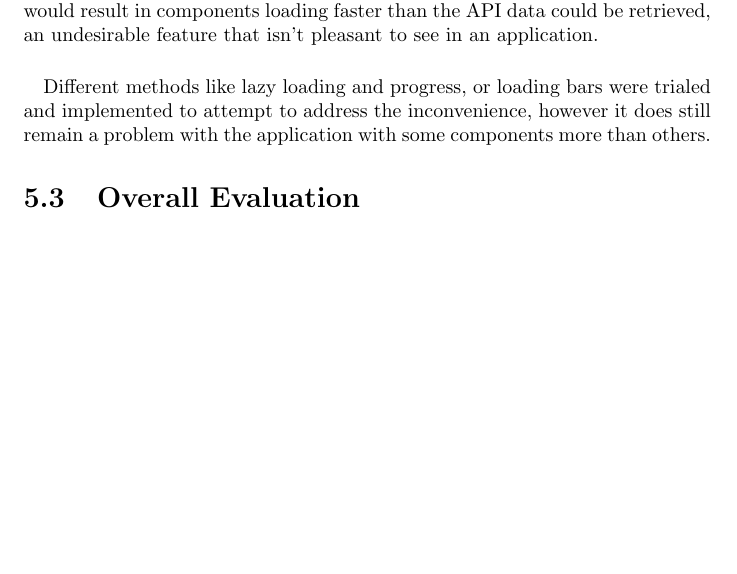
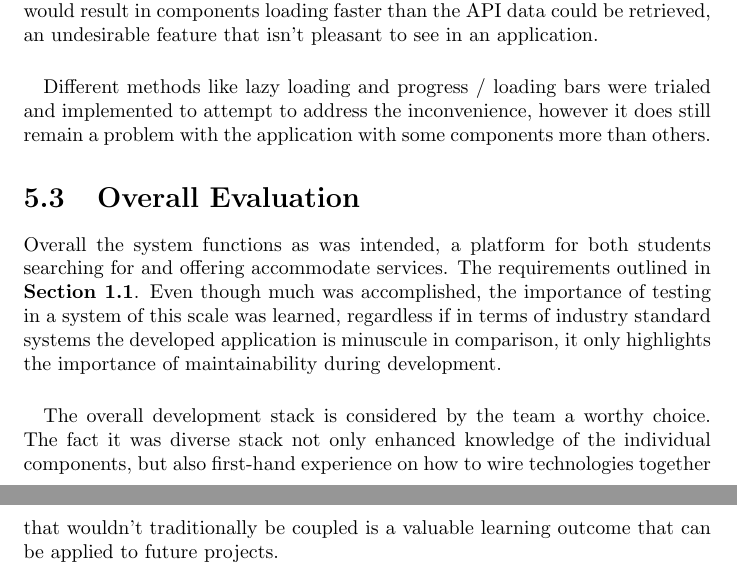
Before and after one commit to farisNassif/UniLodge, a LaTeX thesis (dissertation/main.tex, which reads dissertation/sysevaluation.tex): part of page 52 of 57 before the commit and two parts of pages 52 and 53 of 58 after it, the two joined at a grey line, cut so that both start at the same text, the shorter picture padded with empty space. Compiled offline with pdfLaTeX.

Commit message:
Evaluation finished

```diff
--- a/dissertation/sysevaluation.tex
+++ b/dissertation/sysevaluation.tex
@@ -79,6 +79,10 @@ This could have been addressed during development by consistently testing the ap
 Something that the team had attempted to address at multiple points during the development cycle is the stuttering of some API interactions. This delay would result in components loading faster than the API data could be retrieved, an undesirable feature that isn't pleasant to see in an application.
 
 \paragraph{}
-Different methods like lazy loading and progress, or loading bars were trialed and implemented to attempt to address the inconvenience, however it does still remain a problem with the application with some components more than others.
+Different methods like lazy loading and progress / loading bars were trialed and implemented to attempt to address the inconvenience, however it does still remain a problem with the application with some components more than others.
 
 \section{Overall Evaluation}
+Overall the system functions as was intended, a platform for both students searching for and offering accommodate services. The requirements outlined in \textbf{Section 1.1}. Even though much was accomplished, the importance of testing in a system of this scale was learned, regardless if in terms of industry standard systems the developed application is minuscule in comparison, it only highlights the importance of maintainability during development.
+
+\paragraph{}
+The overall development stack is considered by the team a worthy choice. The fact it was diverse stack not only enhanced knowledge of the individual components, but also first-hand experience on how to wire technologies together that wouldn't traditionally be coupled is a valuable learning outcome that can be applied to future projects.
```
